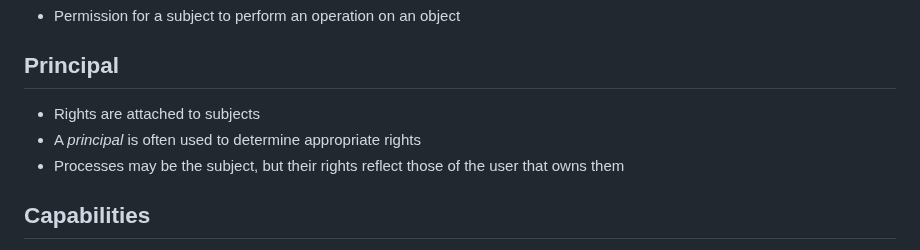
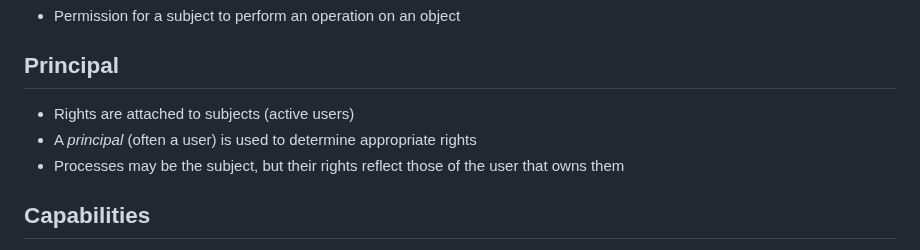
Before and after one commit to jncraton/operating-systems-cpsc4420, a Markdown page: lectures/30-protecting-memory.md, the part around the change. Rendered like a GitHub page.

Commit message:
Update lecture

```diff
--- a/lectures/30-protecting-memory.md
+++ b/lectures/30-protecting-memory.md
@@ -75,8 +75,8 @@ Access Right
 Principal
 ---------
 
-- Rights are attached to subjects
-- A *principal* is often used to determine appropriate rights
+- Rights are attached to subjects (active users)
+- A *principal* (often a user) is used to determine appropriate rights
 - Processes may be the subject, but their rights reflect those of the user that owns them
 
 Capabilities
```
